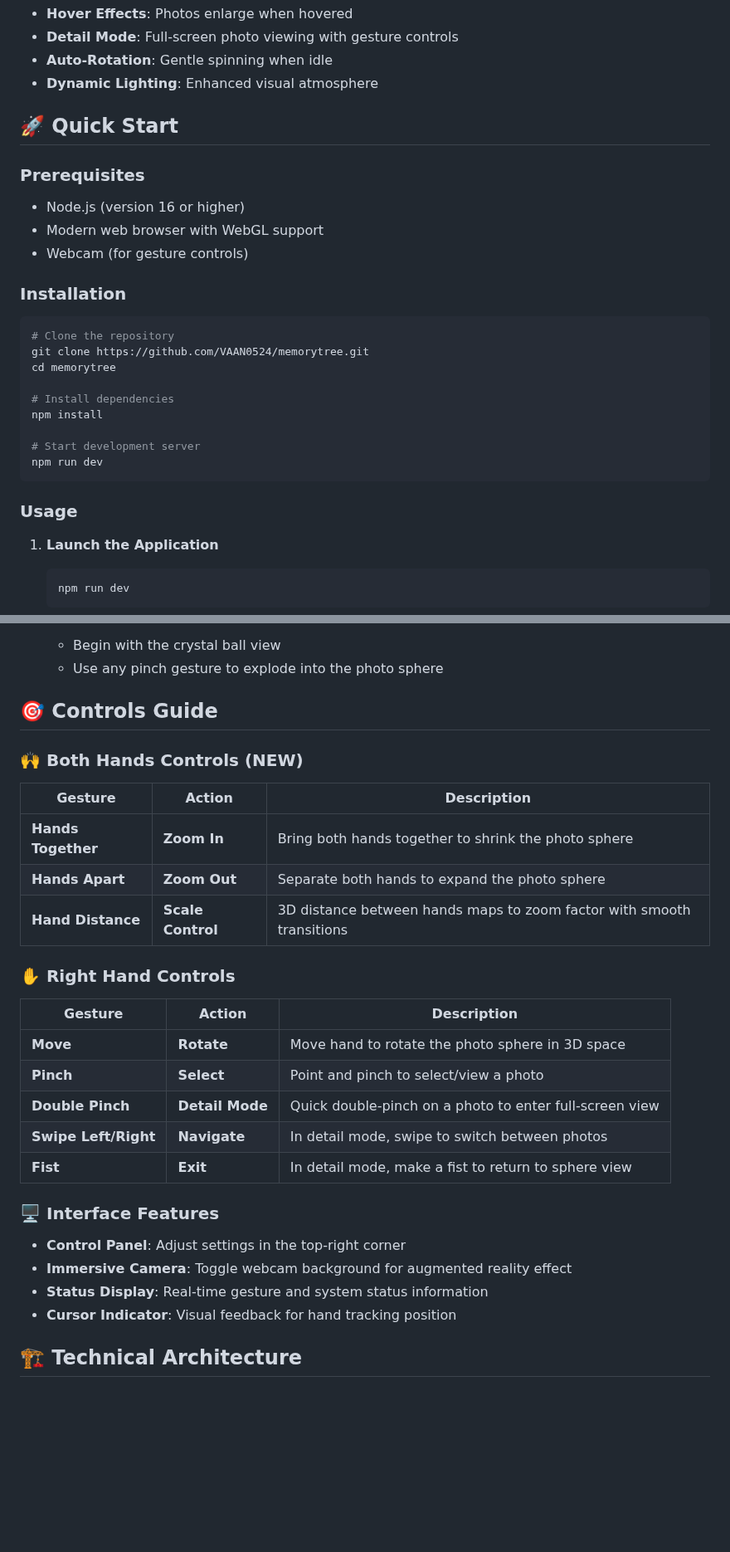
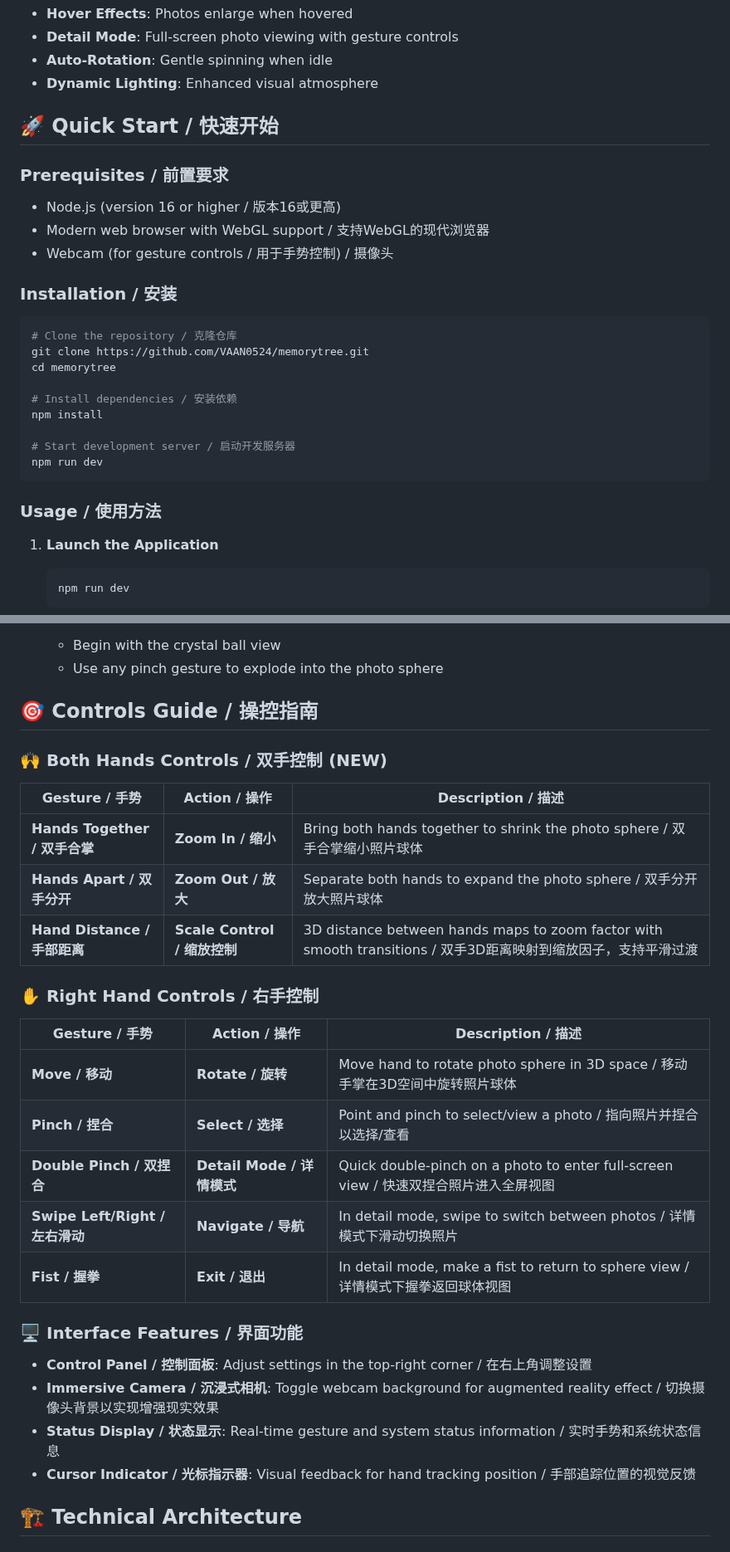
Before and after one commit to VAAN0524/memorytree, a Markdown page: README.md, 2 parts joined by grey strips. Shown at 83% size. Drawn GitHub-style; blank space fills up the shorter version.

Commit message:
docs: 创建中英双语README.md文档
- 添加双手控制的中英双语说明
- 更新安装和使用方法为双语版本
- 完善界面功能描述的中英文对照
- 提供更好的国际化支持

🤖 Generated with [Claude Code](https://claude.com/claude-code)

Co-Authored-By: Claude <noreply@anthropic.com>

````diff
--- a/README.md
+++ b/README.md
@@ -29,28 +29,28 @@ A revolutionary 3D interactive photo gallery that combines immersive WebGL graph
 - **Auto-Rotation**: Gentle spinning when idle
 - **Dynamic Lighting**: Enhanced visual atmosphere
 
-## 🚀 Quick Start
+## 🚀 Quick Start / 快速开始
 
-### Prerequisites
-- Node.js (version 16 or higher)
-- Modern web browser with WebGL support
-- Webcam (for gesture controls)
+### Prerequisites / 前置要求
+- Node.js (version 16 or higher / 版本16或更高)
+- Modern web browser with WebGL support / 支持WebGL的现代浏览器
+- Webcam (for gesture controls / 用于手势控制) / 摄像头
 
-### Installation
+### Installation / 安装
 
 ```bash
-# Clone the repository
+# Clone the repository / 克隆仓库
 git clone https://github.com/VAAN0524/memorytree.git
 cd memorytree
 
-# Install dependencies
+# Install dependencies / 安装依赖
 npm install
 
-# Start development server
+# Start development server / 启动开发服务器
 npm run dev
 ```
 
-### Usage
+### Usage / 使用方法
 
 1. **Launch the Application**
    ```bash
@@ -66,29 +66,29 @@ npm run dev
    - Begin with the crystal ball view
    - Use any pinch gesture to explode into the photo sphere
 
-## 🎯 Controls Guide
+## 🎯 Controls Guide / 操控指南
 
-### 🙌 Both Hands Controls (NEW)
-| Gesture | Action | Description |
+### 🙌 Both Hands Controls / 双手控制 (NEW)
+| Gesture / 手势 | Action / 操作 | Description / 描述 |
 |---------|--------|-------------|
-| **Hands Together** | **Zoom In** | Bring both hands together to shrink the photo sphere |
-| **Hands Apart** | **Zoom Out** | Separate both hands to expand the photo sphere |
-| **Hand Distance** | **Scale Control** | 3D distance between hands maps to zoom factor with smooth transitions |
+| **Hands Together / 双手合掌** | **Zoom In / 缩小** | Bring both hands together to shrink the photo sphere / 双手合掌缩小照片球体 |
+| **Hands Apart / 双手分开** | **Zoom Out / 放大** | Separate both hands to expand the photo sphere / 双手分开放大照片球体 |
+| **Hand Distance / 手部距离** | **Scale Control / 缩放控制** | 3D distance between hands maps to zoom factor with smooth transitions / 双手3D距离映射到缩放因子，支持平滑过渡 |
 
-### ✋ Right Hand Controls
-| Gesture | Action | Description |
+### ✋ Right Hand Controls / 右手控制
+| Gesture / 手势 | Action / 操作 | Description / 描述 |
 |---------|--------|-------------|
-| **Move** | **Rotate** | Move hand to rotate the photo sphere in 3D space |
-| **Pinch** | **Select** | Point and pinch to select/view a photo |
-| **Double Pinch** | **Detail Mode** | Quick double-pinch on a photo to enter full-screen view |
-| **Swipe Left/Right** | **Navigate** | In detail mode, swipe to switch between photos |
-| **Fist** | **Exit** | In detail mode, make a fist to return to sphere view |
+| **Move / 移动** | **Rotate / 旋转** | Move hand to rotate photo sphere in 3D space / 移动手掌在3D空间中旋转照片球体 |
+| **Pinch / 捏合** | **Select / 选择** | Point and pinch to select/view a photo / 指向照片并捏合以选择/查看 |
+| **Double Pinch / 双捏合** | **Detail Mode / 详情模式** | Quick double-pinch on a photo to enter full-screen view / 快速双捏合照片进入全屏视图 |
+| **Swipe Left/Right / 左右滑动** | **Navigate / 导航** | In detail mode, swipe to switch between photos / 详情模式下滑动切换照片 |
+| **Fist / 握拳** | **Exit / 退出** | In detail mode, make a fist to return to sphere view / 详情模式下握拳返回球体视图 |
 
-### 🖥️ Interface Features
-- **Control Panel**: Adjust settings in the top-right corner
-- **Immersive Camera**: Toggle webcam background for augmented reality effect
-- **Status Display**: Real-time gesture and system status information
-- **Cursor Indicator**: Visual feedback for hand tracking position
+### 🖥️ Interface Features / 界面功能
+- **Control Panel / 控制面板**: Adjust settings in the top-right corner / 在右上角调整设置
+- **Immersive Camera / 沉浸式相机**: Toggle webcam background for augmented reality effect / 切换摄像头背景以实现增强现实效果
+- **Status Display / 状态显示**: Real-time gesture and system status information / 实时手势和系统状态信息
+- **Cursor Indicator / 光标指示器**: Visual feedback for hand tracking position / 手部追踪位置的视觉反馈
 
 ## 🏗️ Technical Architecture
 
````
